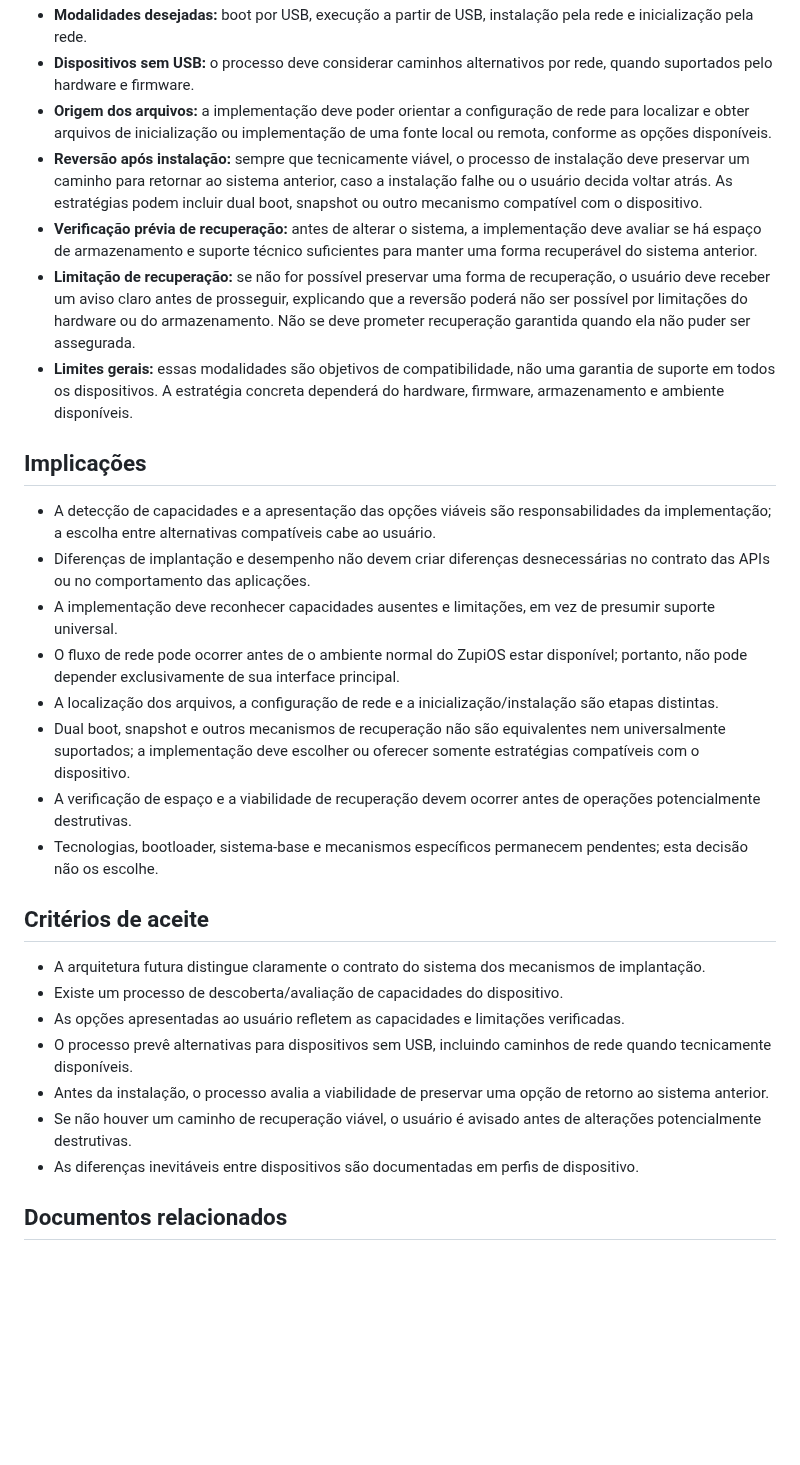
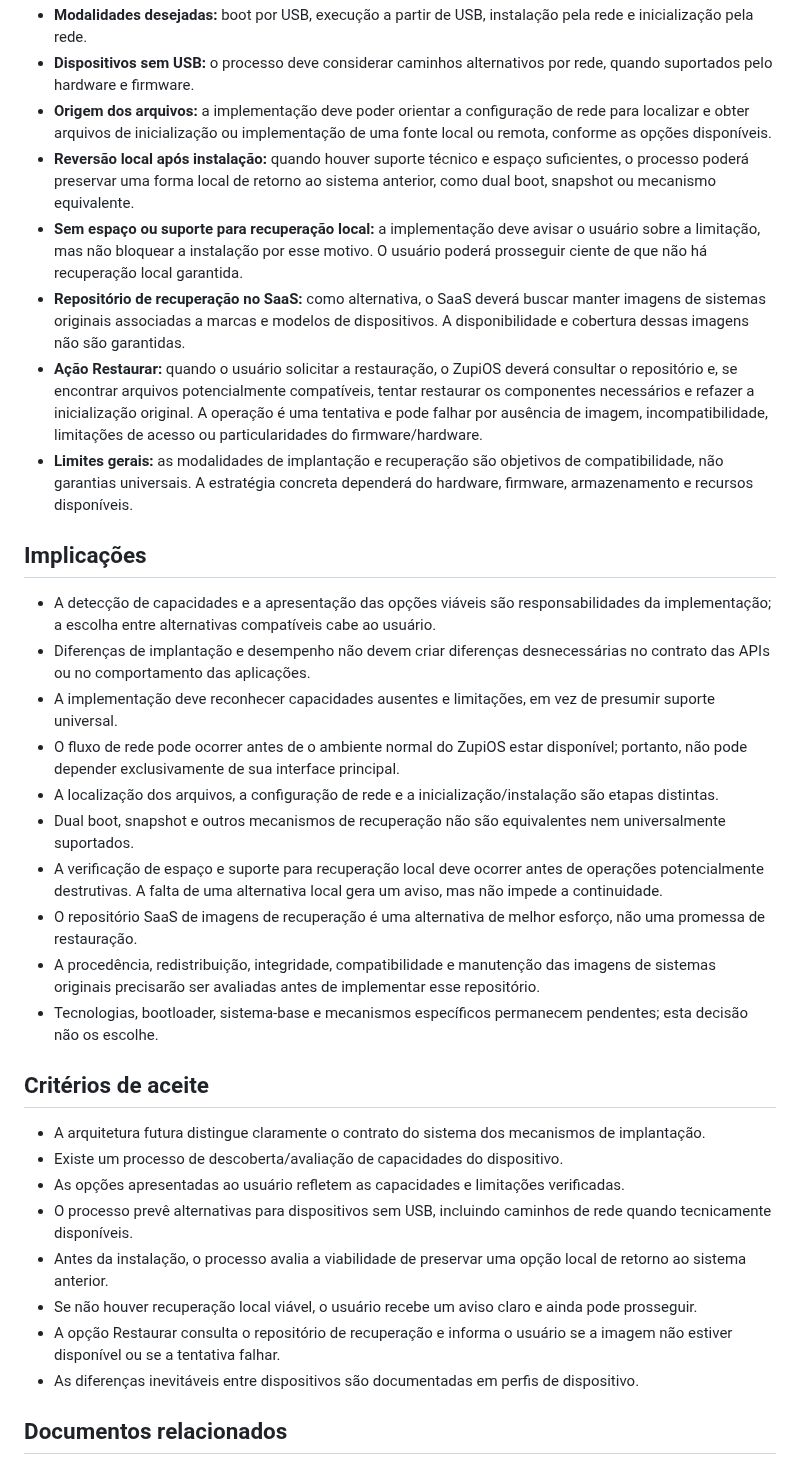
Before and after one commit to julianscunha/ZupiOS, a Markdown page: planning/decisions/0004-adaptacao-hardware-e-implantacao.md, the part around the change. GitHub-like rendering; blank space fills up the shorter version.

Commit message:
Documenta restauração por repositório SaaS

```diff
--- a/planning/decisions/0004-adaptacao-hardware-e-implantacao.md
+++ b/planning/decisions/0004-adaptacao-hardware-e-implantacao.md
@@ -27,10 +27,11 @@ O ZupiOS deve separar o comportamento do sistema da forma como ele é inicializa
 - **Modalidades desejadas:** boot por USB, execução a partir de USB, instalação pela rede e inicialização pela rede.
 - **Dispositivos sem USB:** o processo deve considerar caminhos alternativos por rede, quando suportados pelo hardware e firmware.
 - **Origem dos arquivos:** a implementação deve poder orientar a configuração de rede para localizar e obter arquivos de inicialização ou implementação de uma fonte local ou remota, conforme as opções disponíveis.
-- **Reversão após instalação:** sempre que tecnicamente viável, o processo de instalação deve preservar um caminho para retornar ao sistema anterior, caso a instalação falhe ou o usuário decida voltar atrás. As estratégias podem incluir dual boot, snapshot ou outro mecanismo compatível com o dispositivo.
-- **Verificação prévia de recuperação:** antes de alterar o sistema, a implementação deve avaliar se há espaço de armazenamento e suporte técnico suficientes para manter uma forma recuperável do sistema anterior.
-- **Limitação de recuperação:** se não for possível preservar uma forma de recuperação, o usuário deve receber um aviso claro antes de prosseguir, explicando que a reversão poderá não ser possível por limitações do hardware ou do armazenamento. Não se deve prometer recuperação garantida quando ela não puder ser assegurada.
-- **Limites gerais:** essas modalidades são objetivos de compatibilidade, não uma garantia de suporte em todos os dispositivos. A estratégia concreta dependerá do hardware, firmware, armazenamento e ambiente disponíveis.
+- **Reversão local após instalação:** quando houver suporte técnico e espaço suficientes, o processo poderá preservar uma forma local de retorno ao sistema anterior, como dual boot, snapshot ou mecanismo equivalente.
+- **Sem espaço ou suporte para recuperação local:** a implementação deve avisar o usuário sobre a limitação, mas não bloquear a instalação por esse motivo. O usuário poderá prosseguir ciente de que não há recuperação local garantida.
+- **Repositório de recuperação no SaaS:** como alternativa, o SaaS deverá buscar manter imagens de sistemas originais associadas a marcas e modelos de dispositivos. A disponibilidade e cobertura dessas imagens não são garantidas.
+- **Ação Restaurar:** quando o usuário solicitar a restauração, o ZupiOS deverá consultar o repositório e, se encontrar arquivos potencialmente compatíveis, tentar restaurar os componentes necessários e refazer a inicialização original. A operação é uma tentativa e pode falhar por ausência de imagem, incompatibilidade, limitações de acesso ou particularidades do firmware/hardware.
+- **Limites gerais:** as modalidades de implantação e recuperação são objetivos de compatibilidade, não garantias universais. A estratégia concreta dependerá do hardware, firmware, armazenamento e recursos disponíveis.
 
 ## Implicações
 
@@ -39,8 +40,10 @@ O ZupiOS deve separar o comportamento do sistema da forma como ele é inicializa
 - A implementação deve reconhecer capacidades ausentes e limitações, em vez de presumir suporte universal.
 - O fluxo de rede pode ocorrer antes de o ambiente normal do ZupiOS estar disponível; portanto, não pode depender exclusivamente de sua interface principal.
 - A localização dos arquivos, a configuração de rede e a inicialização/instalação são etapas distintas.
-- Dual boot, snapshot e outros mecanismos de recuperação não são equivalentes nem universalmente suportados; a implementação deve escolher ou oferecer somente estratégias compatíveis com o dispositivo.
-- A verificação de espaço e a viabilidade de recuperação devem ocorrer antes de operações potencialmente destrutivas.
+- Dual boot, snapshot e outros mecanismos de recuperação não são equivalentes nem universalmente suportados.
+- A verificação de espaço e suporte para recuperação local deve ocorrer antes de operações potencialmente destrutivas. A falta de uma alternativa local gera um aviso, mas não impede a continuidade.
+- O repositório SaaS de imagens de recuperação é uma alternativa de melhor esforço, não uma promessa de restauração.
+- A procedência, redistribuição, integridade, compatibilidade e manutenção das imagens de sistemas originais precisarão ser avaliadas antes de implementar esse repositório.
 - Tecnologias, bootloader, sistema-base e mecanismos específicos permanecem pendentes; esta decisão não os escolhe.
 
 ## Critérios de aceite
@@ -49,8 +52,9 @@ O ZupiOS deve separar o comportamento do sistema da forma como ele é inicializa
 - Existe um processo de descoberta/avaliação de capacidades do dispositivo.
 - As opções apresentadas ao usuário refletem as capacidades e limitações verificadas.
 - O processo prevê alternativas para dispositivos sem USB, incluindo caminhos de rede quando tecnicamente disponíveis.
-- Antes da instalação, o processo avalia a viabilidade de preservar uma opção de retorno ao sistema anterior.
-- Se não houver um caminho de recuperação viável, o usuário é avisado antes de alterações potencialmente destrutivas.
+- Antes da instalação, o processo avalia a viabilidade de preservar uma opção local de retorno ao sistema anterior.
+- Se não houver recuperação local viável, o usuário recebe um aviso claro e ainda pode prosseguir.
+- A opção Restaurar consulta o repositório de recuperação e informa o usuário se a imagem não estiver disponível ou se a tentativa falhar.
 - As diferenças inevitáveis entre dispositivos são documentadas em perfis de dispositivo.
 
 ## Documentos relacionados
```
